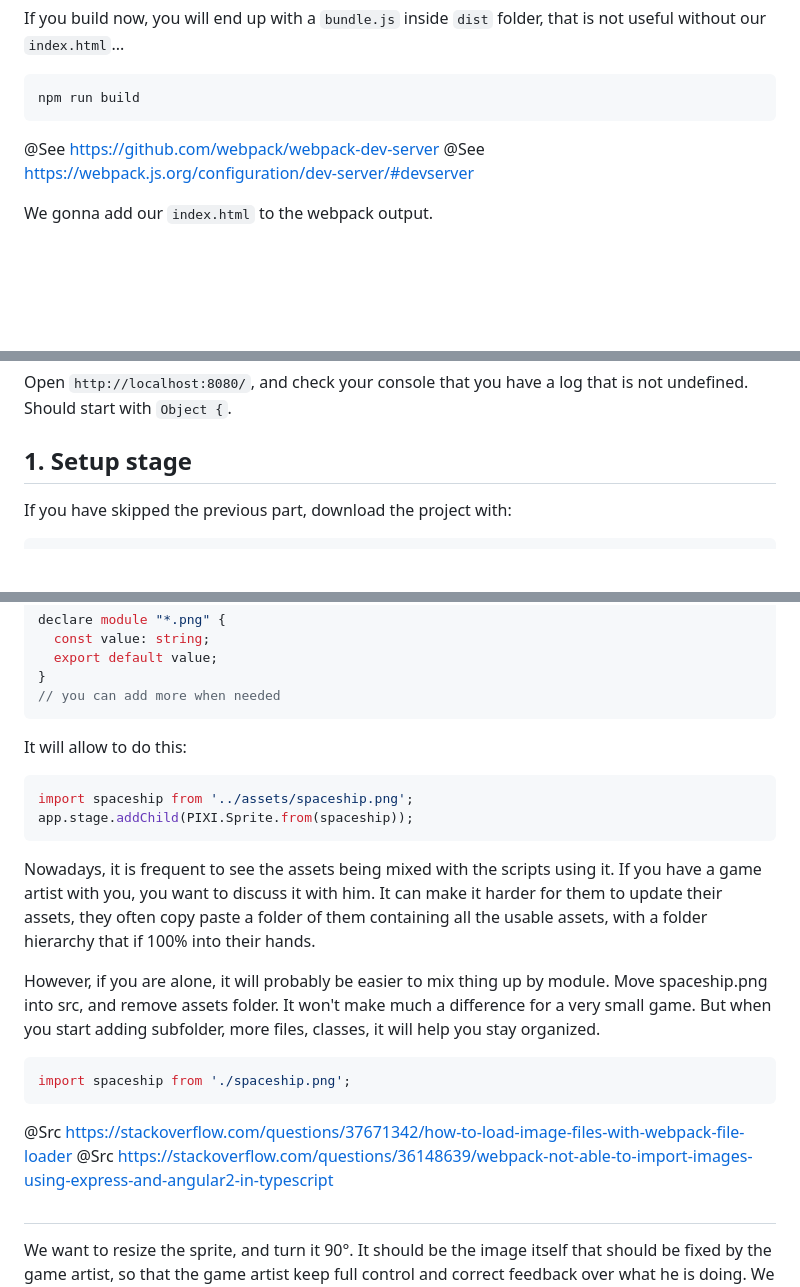
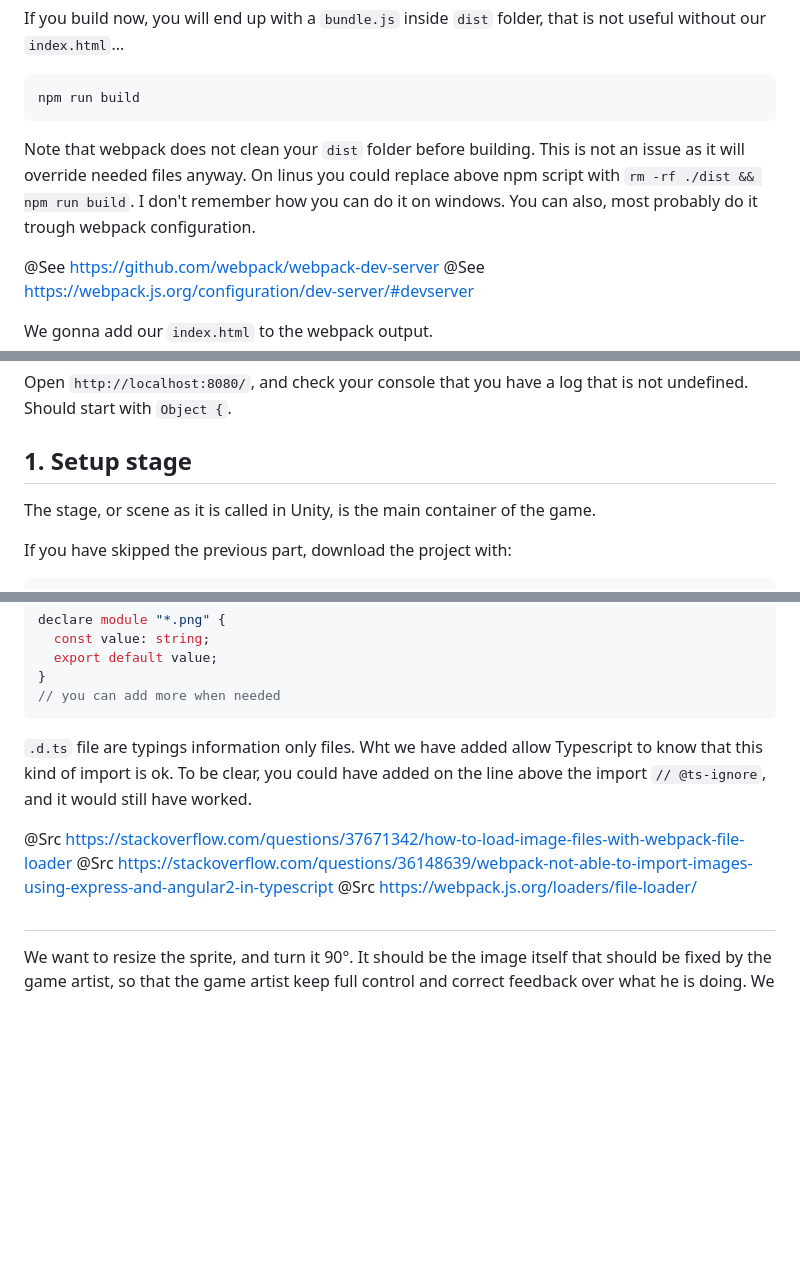
Before and after one commit to ambroiseRabier/pixijs-first-game-tutorial, a Markdown page: README-interactive.md, 3 parts joined by grey strips. Drawn GitHub-style; blank space fills up the shorter version.

````diff
--- a/README-interactive.md
+++ b/README-interactive.md
@@ -340,6 +340,7 @@ If you build now, you will end up with a `bundle.js` inside `dist` folder, that
 npm run build
 ```
 
+Note that webpack does not clean your `dist` folder before building. This is not an issue as it will override needed files anyway. On linus you could replace above npm script with `rm -rf ./dist && npm run build`. I don't remember how you can do it on windows. You can also, most probably do it trough webpack configuration.
 
 @See https://github.com/webpack/webpack-dev-server
 @See https://webpack.js.org/configuration/dev-server/#devserver
@@ -407,6 +408,8 @@ Open `http://localhost:8080/`, and check your console that you have a log that i
 
 ## 1. Setup stage
 
+The stage, or scene as it is called in Unity, is the main container of the game.
+
 If you have skipped the previous part, download the project with:
 
 ```sh
@@ -491,25 +536,19 @@ declare module "*.png" {
 // you can add more when needed
 ```
 
-It will allow to do this:
-```ts
-import spaceship from '../assets/spaceship.png';
-app.stage.addChild(PIXI.Sprite.from(spaceship));
-```
 
-Nowadays, it is frequent to see the assets being mixed with the scripts using it. If you have a game artist with you, you want to discuss it with him.
-It can make it harder for them to update their assets, they often copy paste a folder of them containing all the usable assets,
-with a folder hierarchy that if 100% into their hands.
+<div class="explanation" markdown>
 
-However, if you are alone, it will probably be easier to mix thing up by module. Move spaceship.png into src, and remove assets folder.
-It won't make much a difference for a very small game. But when you start adding subfolder, more files, classes, it will help you stay organized.
+`.d.ts` file are typings information only files. Wht we have added allow Typescript to know that this kind of import is ok. To be clear, you could have added on the line above the import `// @ts-ignore`, and it would still have worked.
 
-```ts
-import spaceship from './spaceship.png';
-```
+</div>
+
 
 @Src https://stackoverflow.com/questions/37671342/how-to-load-image-files-with-webpack-file-loader
 @Src https://stackoverflow.com/questions/36148639/webpack-not-able-to-import-images-using-express-and-angular2-in-typescript
+@Src https://webpack.js.org/loaders/file-loader/
+
+
 
 ##
 
````
Also changed, not shown: other parts of README-interactive.md (+53 -11 lines), src/spaceship.png (added), 3 other files.
